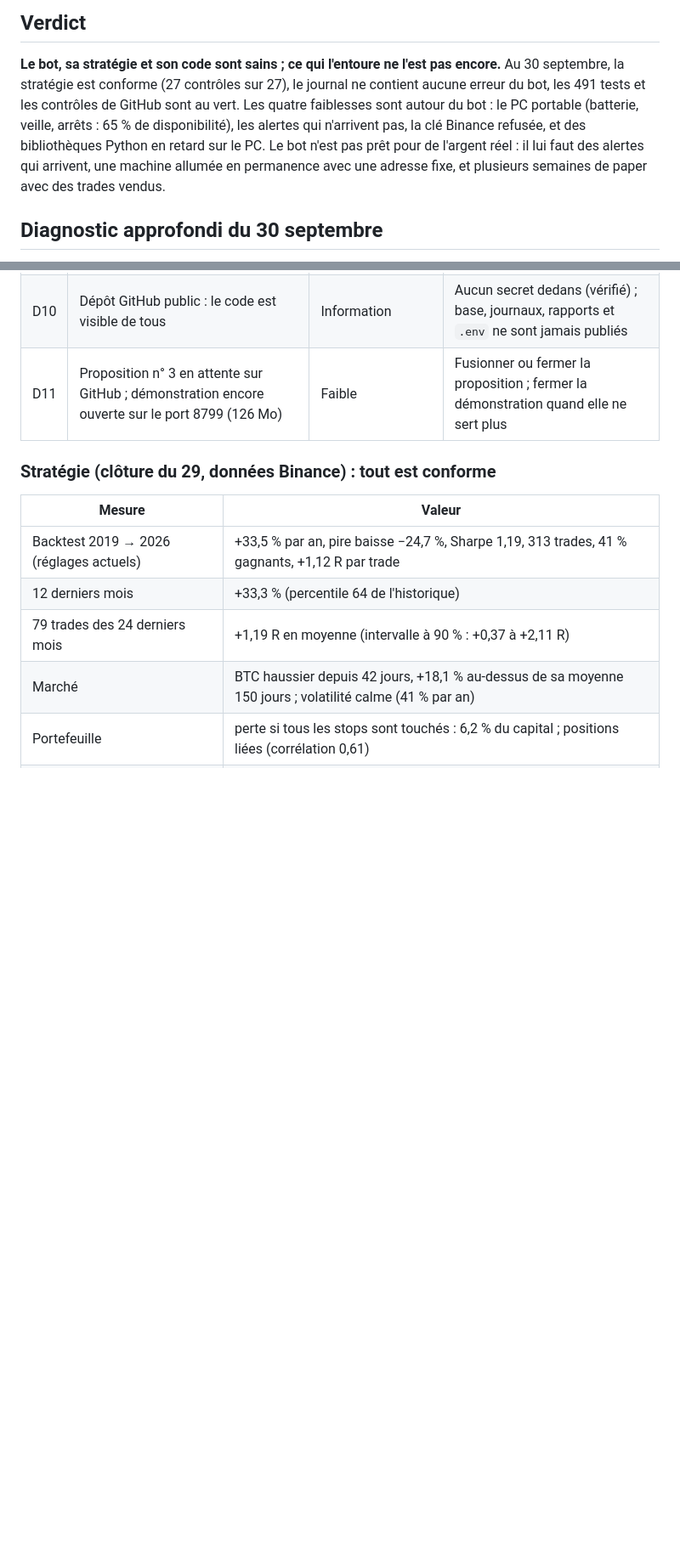
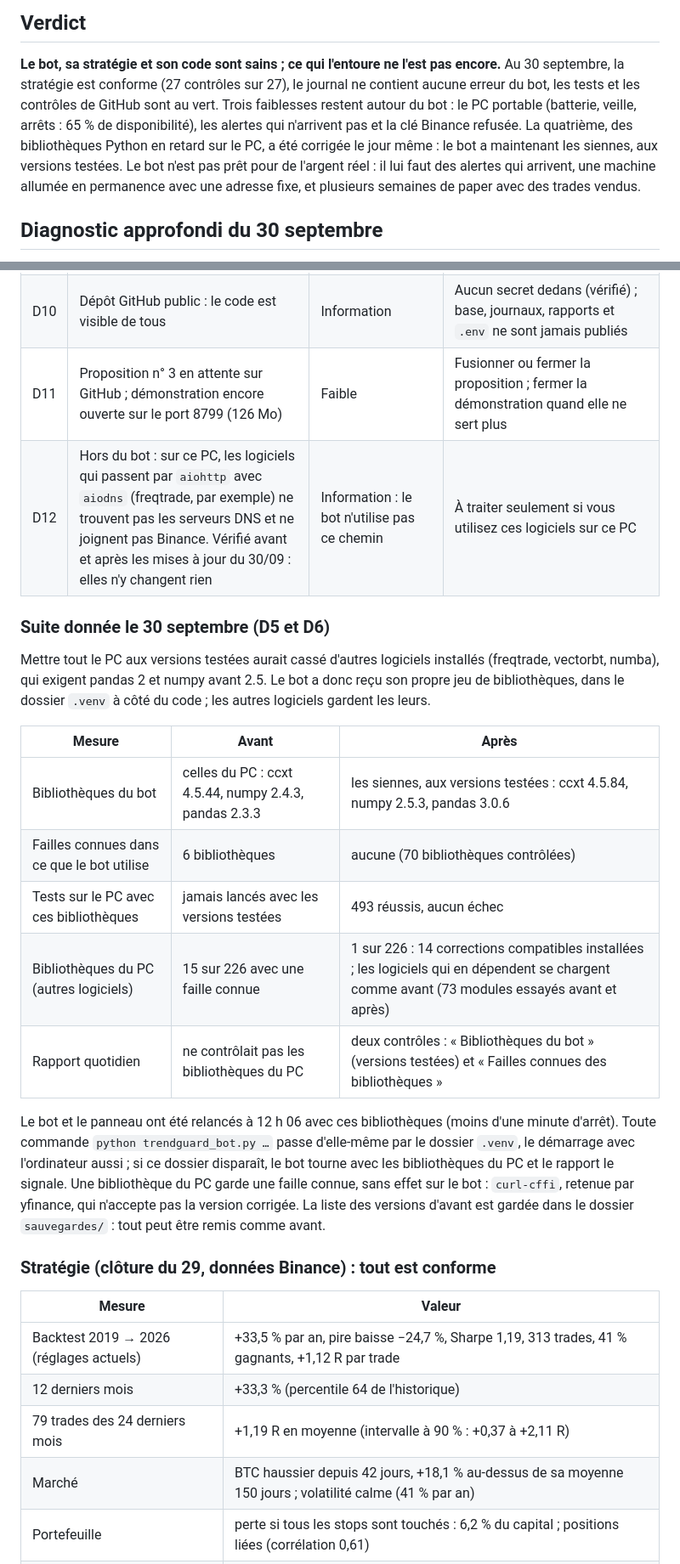
Before and after one commit to Ncloclo/Ncloclo, a Markdown page: docs/AUDIT.md, 2 parts joined by grey strips. Shown at 85% size. Drawn GitHub-style; blank space fills up the shorter version.

Commit message:
Audit du 30 septembre : bibliothèques à jour, suite donnée aux constats D5 et D6
Le bot tourne depuis 12 h 06 avec ses propres bibliothèques (dossier .venv,
versions testées, aucune faille connue sur 70) ; sur le PC, 14 corrections de
sécurité compatibles avec ses autres logiciels, une restante (curl-cffi,
retenue par yfinance). Le rapport quotidien contrôle désormais les deux.
Constat D12 ajouté, hors du bot : la résolution DNS d'aiohttp avec aiodns ne
fonctionne pas sur ce PC, avant comme après.

Co-Authored-By: Claude Opus 5.5 <noreply@anthropic.com>

```diff
--- a/docs/AUDIT.md
+++ b/docs/AUDIT.md
@@ -12,13 +12,14 @@ dépendances (pip-audit), recherche de secrets dans git.
 
 **Le bot, sa stratégie et son code sont sains ; ce qui l'entoure ne l'est pas
 encore.** Au 30 septembre, la stratégie est conforme (27 contrôles sur 27), le
-journal ne contient aucune erreur du bot, les 491 tests et les contrôles de
-GitHub sont au vert. Les quatre faiblesses sont autour du bot : le PC portable
-(batterie, veille, arrêts : 65 % de disponibilité), les alertes qui n'arrivent
-pas, la clé Binance refusée, et des bibliothèques Python en retard sur le PC.
-Le bot n'est pas prêt pour de l'argent réel : il lui faut des alertes qui
-arrivent, une machine allumée en permanence avec une adresse fixe, et plusieurs
-semaines de paper avec des trades vendus.
+journal ne contient aucune erreur du bot, les tests et les contrôles de GitHub
+sont au vert. Trois faiblesses restent autour du bot : le PC portable (batterie,
+veille, arrêts : 65 % de disponibilité), les alertes qui n'arrivent pas et la
+clé Binance refusée. La quatrième, des bibliothèques Python en retard sur le PC,
+a été corrigée le jour même : le bot a maintenant les siennes, aux versions
+testées. Le bot n'est pas prêt pour de l'argent réel : il lui faut des alertes
+qui arrivent, une machine allumée en permanence avec une adresse fixe, et
+plusieurs semaines de paper avec des trades vendus.
 
 ## Diagnostic approfondi du 30 septembre
 
@@ -63,6 +64,32 @@ marché sur la période, mais sans aucun trade vendu, cela ne prouve rien.
 | D9 | Sauvegardes de la base sur le même disque que la base (2 jours gardés) | Faible en paper | Avant le réel : une copie hors du PC |
 | D10 | Dépôt GitHub public : le code est visible de tous | Information | Aucun secret dedans (vérifié) ; base, journaux, rapports et `.env` ne sont jamais publiés |
 | D11 | Proposition n° 3 en attente sur GitHub ; démonstration encore ouverte sur le port 8799 (126 Mo) | Faible | Fusionner ou fermer la proposition ; fermer la démonstration quand elle ne sert plus |
+| D12 | Hors du bot : sur ce PC, les logiciels qui passent par `aiohttp` avec `aiodns` (freqtrade, par exemple) ne trouvent pas les serveurs DNS et ne joignent pas Binance. Vérifié avant et après les mises à jour du 30/09 : elles n'y changent rien | Information : le bot n'utilise pas ce chemin | À traiter seulement si vous utilisez ces logiciels sur ce PC |
+
+### Suite donnée le 30 septembre (D5 et D6)
+
+Mettre tout le PC aux versions testées aurait cassé d'autres logiciels installés
+(freqtrade, vectorbt, numba), qui exigent pandas 2 et numpy avant 2.5. Le bot a
+donc reçu son propre jeu de bibliothèques, dans le dossier `.venv` à côté du
+code ; les autres logiciels gardent les leurs.
+
+| Mesure | Avant | Après |
+| --- | --- | --- |
+| Bibliothèques du bot | celles du PC : ccxt 4.5.44, numpy 2.4.3, pandas 2.3.3 | les siennes, aux versions testées : ccxt 4.5.84, numpy 2.5.3, pandas 3.0.6 |
+| Failles connues dans ce que le bot utilise | 6 bibliothèques | aucune (70 bibliothèques contrôlées) |
+| Tests sur le PC avec ces bibliothèques | jamais lancés avec les versions testées | 493 réussis, aucun échec |
+| Bibliothèques du PC (autres logiciels) | 15 sur 226 avec une faille connue | 1 sur 226 : 14 corrections compatibles installées ; les logiciels qui en dépendent se chargent comme avant (73 modules essayés avant et après) |
+| Rapport quotidien | ne contrôlait pas les bibliothèques du PC | deux contrôles : « Bibliothèques du bot » (versions testées) et « Failles connues des bibliothèques » |
+
+Le bot et le panneau ont été relancés à 12 h 06 avec ces bibliothèques (moins
+d'une minute d'arrêt). Toute commande `python trendguard_bot.py …` passe
+d'elle-même par le dossier `.venv`, le démarrage avec l'ordinateur aussi ; si ce
+dossier disparaît, le bot tourne avec les bibliothèques du PC et le rapport le
+signale.
+Une bibliothèque du PC garde une faille connue, sans effet sur le bot :
+`curl-cffi`, retenue par yfinance, qui n'accepte pas la version corrigée. La
+liste des versions d'avant est gardée dans le dossier `sauvegardes/` : tout peut
+être remis comme avant.
 
 ### Stratégie (clôture du 29, données Binance) : tout est conforme
 
```
Also changed, not shown: other parts of docs/AUDIT.md (+5 -5 lines).
